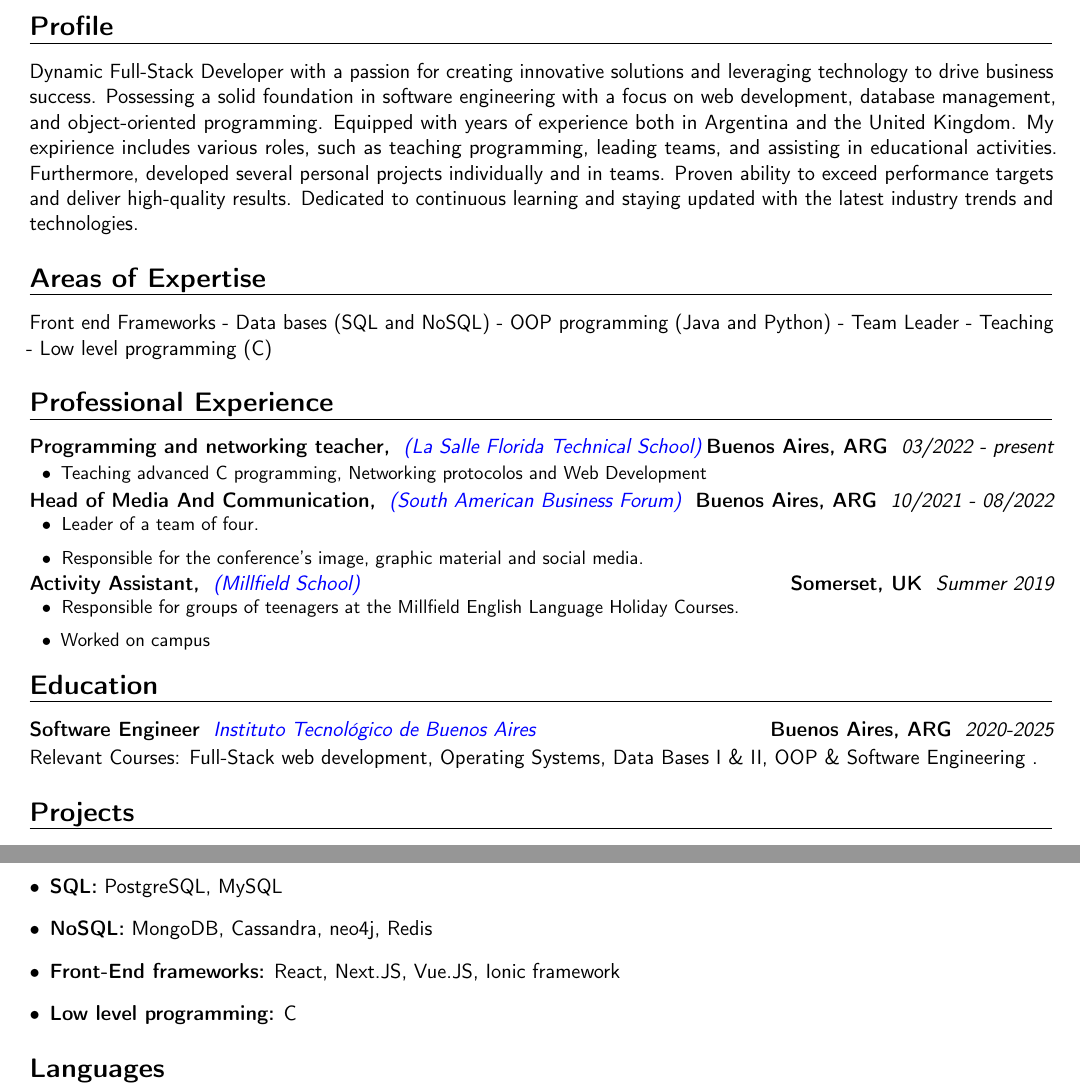
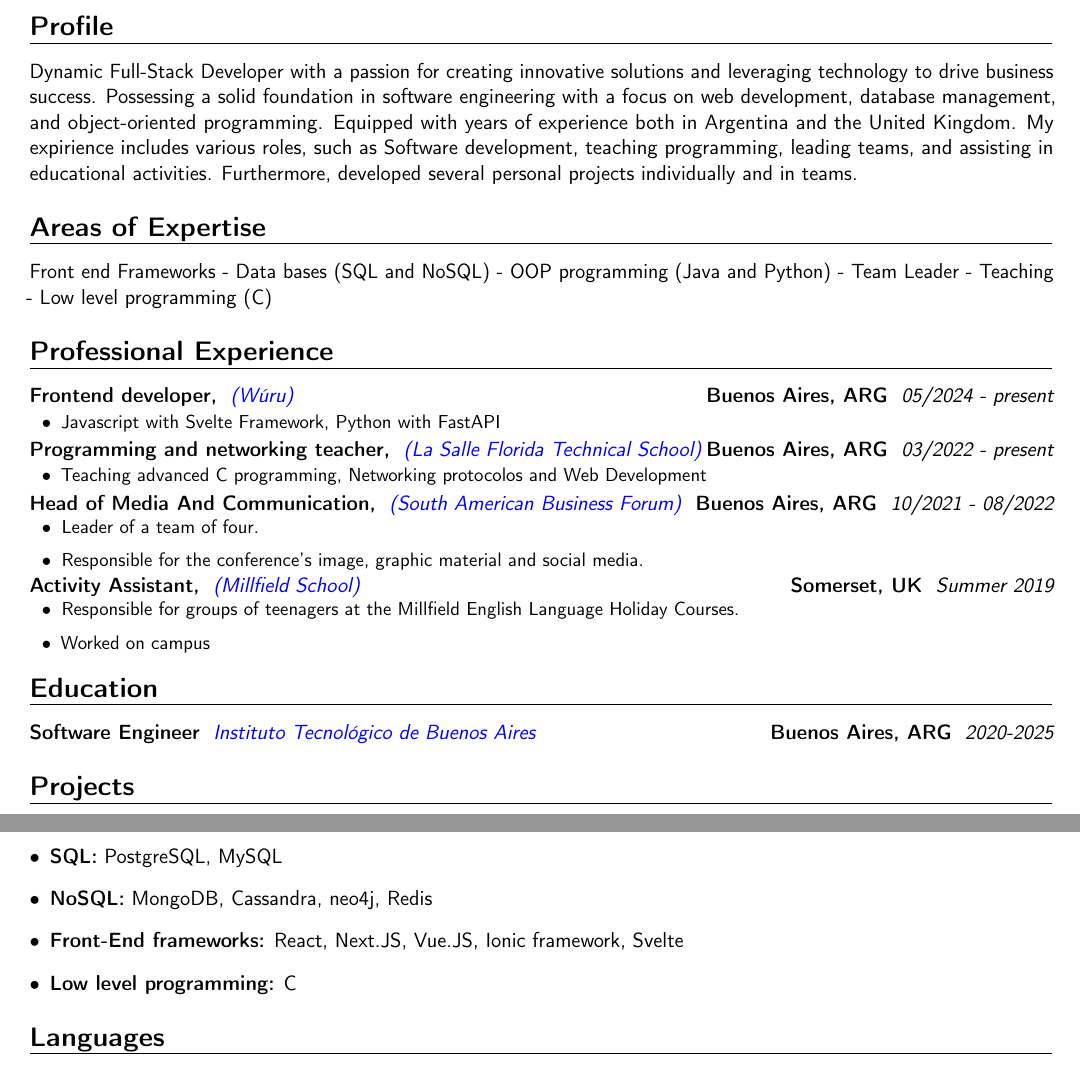
Before and after one commit to martinippo01/cv, a LaTeX CV (main.tex): two parts of the page, joined at a grey line, cut so that both start at the same text. Compiled offline with pdfLaTeX.

Commit message:
Update main.tex

```diff
--- a/main.tex
+++ b/main.tex
@@ -45,13 +45,17 @@
 
 \section{Profile}
 \justify
-Dynamic Full-Stack Developer with a passion for creating innovative solutions and leveraging technology to drive business success. Possessing a solid foundation in software engineering with a focus on web development, database management, and object-oriented programming. Equipped with years of experience both in Argentina and the United Kingdom. My expirience includes various roles, such as teaching programming, leading teams, and assisting in educational activities. Furthermore, developed several personal projects individually and in teams. Proven ability to exceed performance targets and deliver high-quality results. Dedicated to continuous learning and staying updated with the latest industry trends and technologies.
-
+Dynamic Full-Stack Developer with a passion for creating innovative solutions and leveraging technology to drive business success. Possessing a solid foundation in software engineering with a focus on web development, database management, and object-oriented programming. Equipped with years of experience both in Argentina and the United Kingdom. My expirience includes various roles, such as Software development, teaching programming, leading teams, and assisting in educational activities. Furthermore, developed several personal projects individually and in teams.
 
 \section{Areas of Expertise}
 {Front end Frameworks - Data bases (SQL and NoSQL) - OOP programming (Java and Python) - Team Leader - Teaching - Low level programming (C)}
 
 \section{Professional Experience}
+\customcventry{05/2024 ‐ present}{{\color{blue}\href{https://wuru.ai/}{(Wúru)}}}{Frontend developer,}{Buenos Aires, ARG}{}{
+{\begin{itemize}[leftmargin=0.6cm, label={\textbullet}]
+\item Javascript with Svelte Framework, Python with FastAPI
+\end{itemize}}}
+
 \customcventry{03/2022 ‐ present}{{\color{blue}\href{https://lasalleflorida.edu.ar/}{(La Salle Florida Technical School)}}}{Programming and networking teacher,}{Buenos Aires, ARG}{}{
 {\begin{itemize}[leftmargin=0.6cm, label={\textbullet}]
 \item Teaching advanced C programming, Networking protocolos and Web Development
@@ -82,8 +86,7 @@ Dynamic Full-Stack Developer with a passion for creating innovative solutions an
 %   \end{itemize}}
 
 \section{Education}
-\customcventry{2020-2025}{\color{blue}\href{https://www.itba.edu.ar/}{Instituto Tecnológico de Buenos Aires}}{Software Engineer}{Buenos Aires, ARG}{}{}{Relevant Courses: Full-Stack web development, Operating Systems, Data Bases I \& II, OOP \& Software Engineering
-.}
+\customcventry{2020-2025}{\color{blue}\href{https://www.itba.edu.ar/}{Instituto Tecnológico de Buenos Aires}}{Software Engineer}{Buenos Aires, ARG}{}{}{}
 
 % \customcventry{2013-2019}{\color{blue}\href{https://lasalleflorida.edu.ar/}{Instituto La Salle Florida}}{Electronic Technician}{Buenos Aires, ARG}{}{}{}
 
@@ -96,7 +99,7 @@ See full list of projects at: {\color{blue} \href{https://www.ippo.com.ar/\#proj
 \item {\textbf{OOP languages:} Python, Java, Ruby}
 \item {\textbf{SQL:} PostgreSQL, MySQL}
 \item {\textbf{NoSQL:} MongoDB, Cassandra, neo4j, Redis}
-\item {\textbf{Front-End frameworks:} React, Next.JS, Vue.JS, Ionic framework}
+\item {\textbf{Front-End frameworks:} React, Next.JS, Vue.JS, Ionic framework, Svelte}
 \item {\textbf{Low level programming:} C}
 \end{itemize}}
 
```
